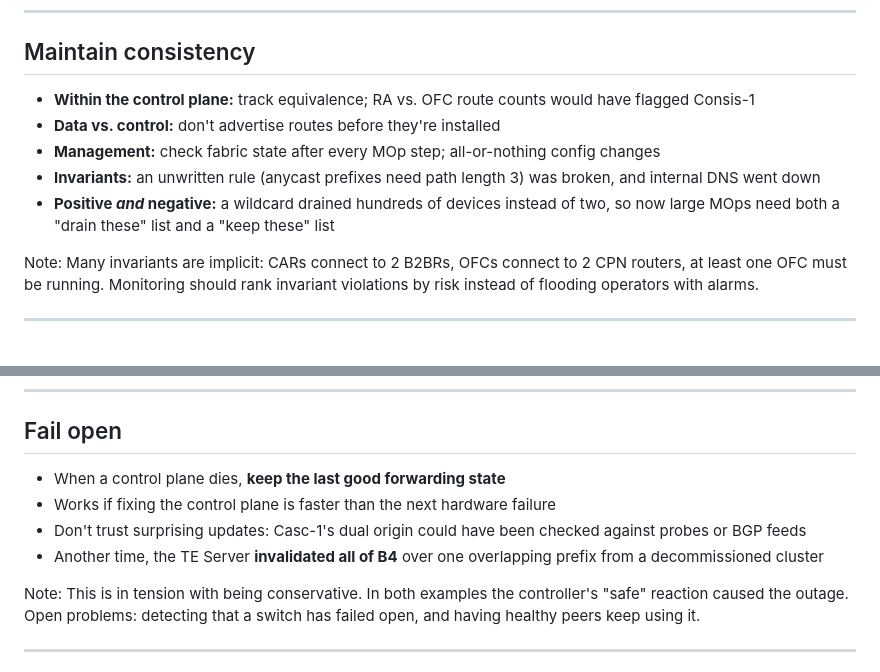
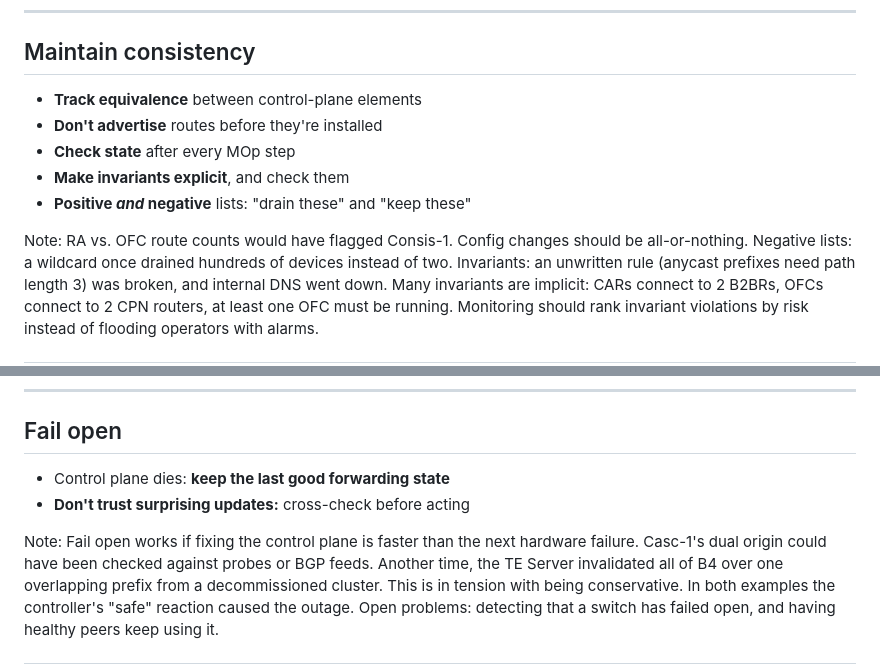
Before and after one commit to VincentNguyenDuc/cse561-au2026-lead-discussion, a Markdown page: public/slides.md, 2 parts joined by grey strips. Drawn GitHub-style.

```diff
--- a/public/slides.md
+++ b/public/slides.md
@@ -362,13 +341,16 @@ A routing config change had made full table updates much more frequent, which ma
 
 ## Maintain consistency
 
-- **Within the control plane:** track equivalence; RA vs. OFC route counts would have flagged Consis-1
-- **Data vs. control:** don't advertise routes before they're installed
-- **Management:** check fabric state after every MOp step; all-or-nothing config changes
-- **Invariants:** an unwritten rule (anycast prefixes need path length 3) was broken, and internal DNS went down
-- **Positive *and* negative:** a wildcard drained hundreds of devices instead of two, so now large MOps need both a "drain these" list and a "keep these" list
+- **Track equivalence** between control-plane elements
+- **Don't advertise** routes before they're installed
+- **Check state** after every MOp step
+- **Make invariants explicit**, and check them
+- **Positive *and* negative** lists: "drain these" and "keep these"
 
 Note:
+RA vs. OFC route counts would have flagged Consis-1. Config changes should be all-or-nothing.
+Negative lists: a wildcard once drained hundreds of devices instead of two.
+Invariants: an unwritten rule (anycast prefixes need path length 3) was broken, and internal DNS went down.
 Many invariants are implicit: CARs connect to 2 B2BRs, OFCs connect to 2 CPN routers, at least one OFC must be running.
 Monitoring should rank invariant violations by risk instead of flooding operators with alarms.
 
@@ -399,12 +381,12 @@ A transient inconsistency during a routine upgrade became a WAN-wide traffic shi
 
 ## Fail open
 
-- When a control plane dies, **keep the last good forwarding state**
-- Works if fixing the control plane is faster than the next hardware failure
-- Don't trust surprising updates: Casc-1's dual origin could have been checked against probes or BGP feeds
-- Another time, the TE Server **invalidated all of B4** over one overlapping prefix from a decommissioned cluster
+- Control plane dies: **keep the last good forwarding state**
+- **Don't trust surprising updates:** cross-check before acting
 
 Note:
+Fail open works if fixing the control plane is faster than the next hardware failure.
+Casc-1's dual origin could have been checked against probes or BGP feeds. Another time, the TE Server invalidated all of B4 over one overlapping prefix from a decommissioned cluster.
 This is in tension with being conservative. In both examples the controller's "safe" reaction caused the outage.
 Open problems: detecting that a switch has failed open, and having healthy peers keep using it.
 
```
Also changed, not shown: other parts of public/slides.md (+19 -58 lines).
